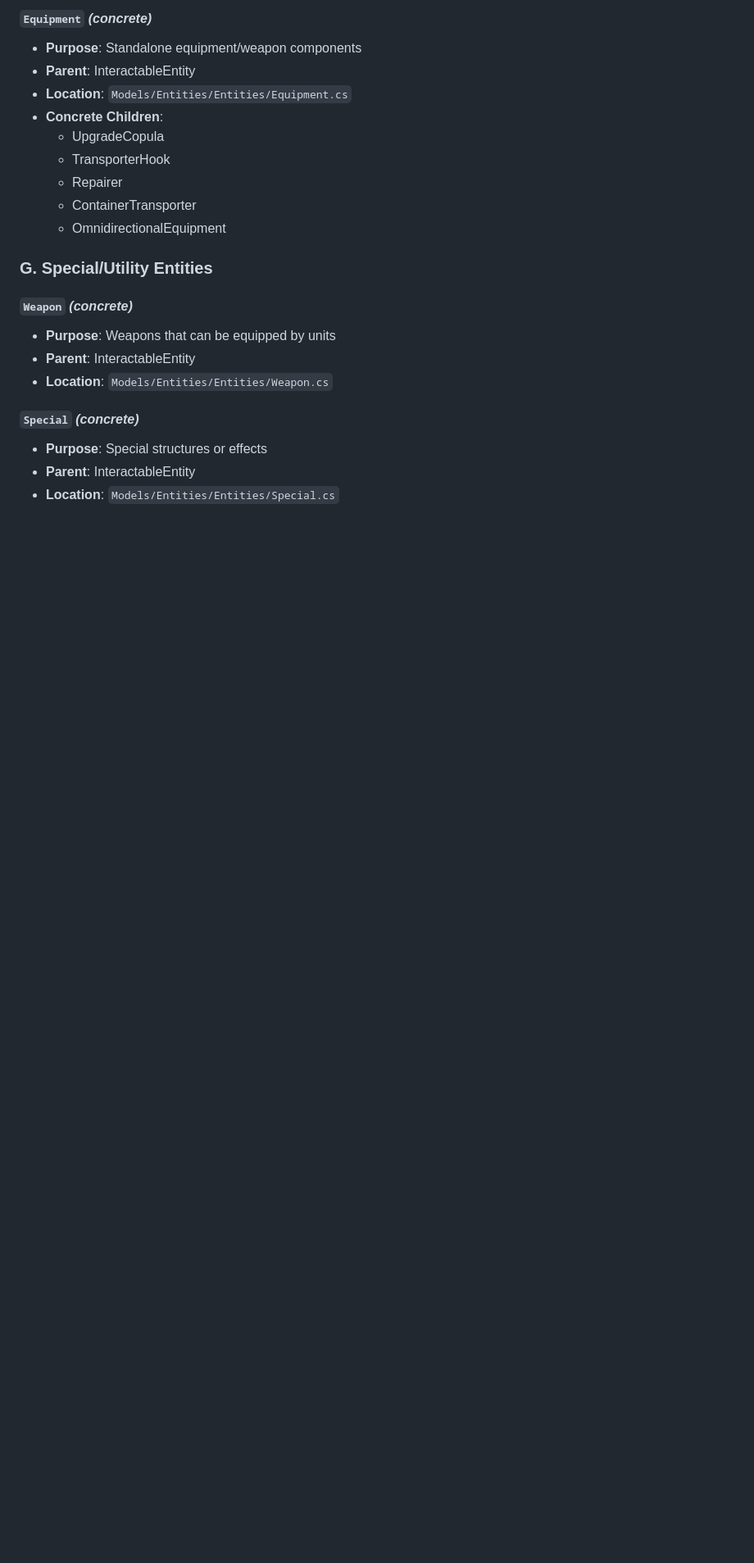
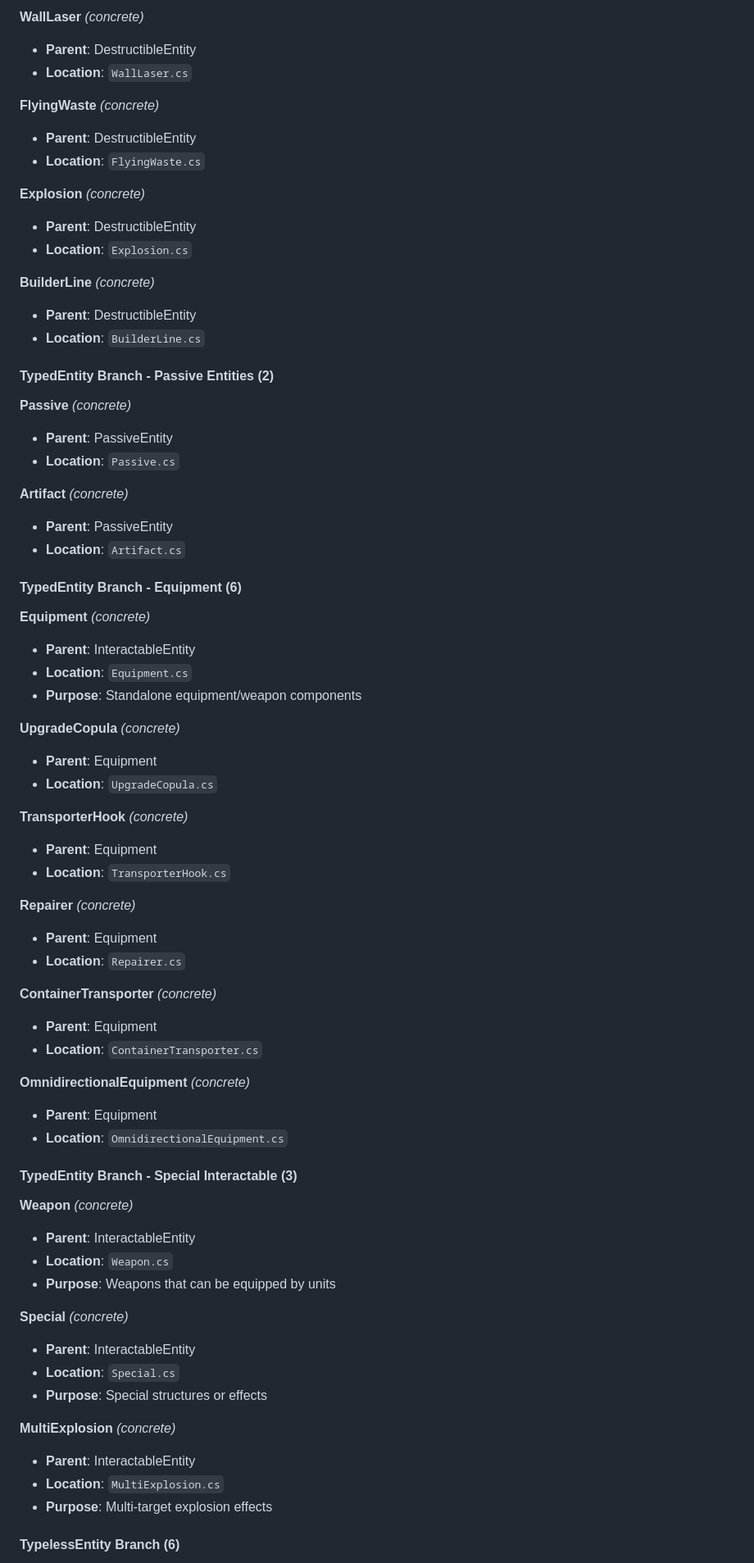
Before and after one commit to Arkezar/EarthTool, a Markdown page: docs/PAR_Structure.md, the part around one of its changes. Shown at 82% size. GitHub-like rendering; blank space fills up the shorter version.

```diff
--- a/docs/PAR_Structure.md
+++ b/docs/PAR_Structure.md
@@ -226,24 +260,73 @@ ParFile (concrete) [model]
 
-#### `Equipment` *(concrete)*
+**WallLaser** *(concrete)*
+- **Parent**: DestructibleEntity
+- **Location**: `WallLaser.cs`
+
+**FlyingWaste** *(concrete)*
+- **Parent**: DestructibleEntity
+- **Location**: `FlyingWaste.cs`
+
+**Explosion** *(concrete)*
+- **Parent**: DestructibleEntity
+- **Location**: `Explosion.cs`
+
+**BuilderLine** *(concrete)*
+- **Parent**: DestructibleEntity
+- **Location**: `BuilderLine.cs`
+
+#### TypedEntity Branch - Passive Entities (2)
+
+**Passive** *(concrete)*
+- **Parent**: PassiveEntity
+- **Location**: `Passive.cs`
+
+**Artifact** *(concrete)*
+- **Parent**: PassiveEntity
+- **Location**: `Artifact.cs`
+
+#### TypedEntity Branch - Equipment (6)
+
+**Equipment** *(concrete)*
+- **Parent**: InteractableEntity
+- **Location**: `Equipment.cs`
 - **Purpose**: Standalone equipment/weapon components
+
+**UpgradeCopula** *(concrete)*
+- **Parent**: Equipment
+- **Location**: `UpgradeCopula.cs`
+
+**TransporterHook** *(concrete)*
+- **Parent**: Equipment
+- **Location**: `TransporterHook.cs`
+
+**Repairer** *(concrete)*
+- **Parent**: Equipment
+- **Location**: `Repairer.cs`
+
+**ContainerTransporter** *(concrete)*
+- **Parent**: Equipment
+- **Location**: `ContainerTransporter.cs`
+
+**OmnidirectionalEquipment** *(concrete)*
+- **Parent**: Equipment
+- **Location**: `OmnidirectionalEquipment.cs`
+
+#### TypedEntity Branch - Special Interactable (3)
+
+**Weapon** *(concrete)*
 - **Parent**: InteractableEntity
-- **Location**: `Models/Entities/Entities/Equipment.cs`
-- **Concrete Children**:
-  - UpgradeCopula
-  - TransporterHook
-  - Repairer
-  - ContainerTransporter
-  - OmnidirectionalEquipment
+- **Location**: `Weapon.cs`
+- **Purpose**: Weapons that can be equipped by units
 
-### G. Special/Utility Entities
+**Special** *(concrete)*
+- **Parent**: InteractableEntity
+- **Location**: `Special.cs`
+- **Purpose**: Special structures or effects
 
-#### `Weapon` *(concrete)*
-- **Purpose**: Weapons that can be equipped by units
+**MultiExplosion** *(concrete)*
 - **Parent**: InteractableEntity
-- **Location**: `Models/Entities/Entities/Weapon.cs`
+- **Location**: `MultiExplosion.cs`
+- **Purpose**: Multi-target explosion effects
 
-#### `Special` *(concrete)*
-- **Purpose**: Special structures or effects
-- **Parent**: InteractableEntity
-- **Location**: `Models/Entities/Entities/Special.cs`
+#### TypelessEntity Branch (6)
 
```
Also changed, not shown: other parts of docs/PAR_Structure.md (+279 -170 lines).
